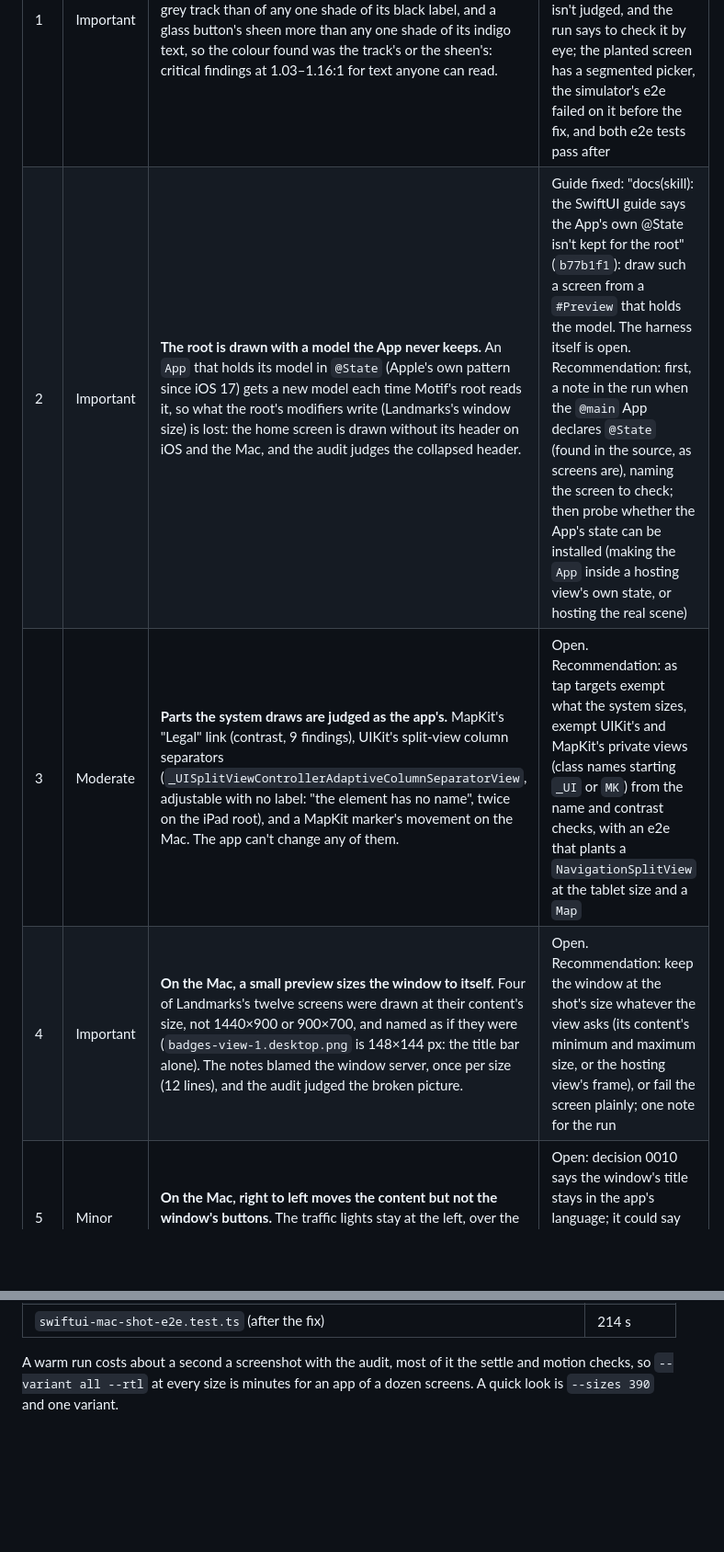
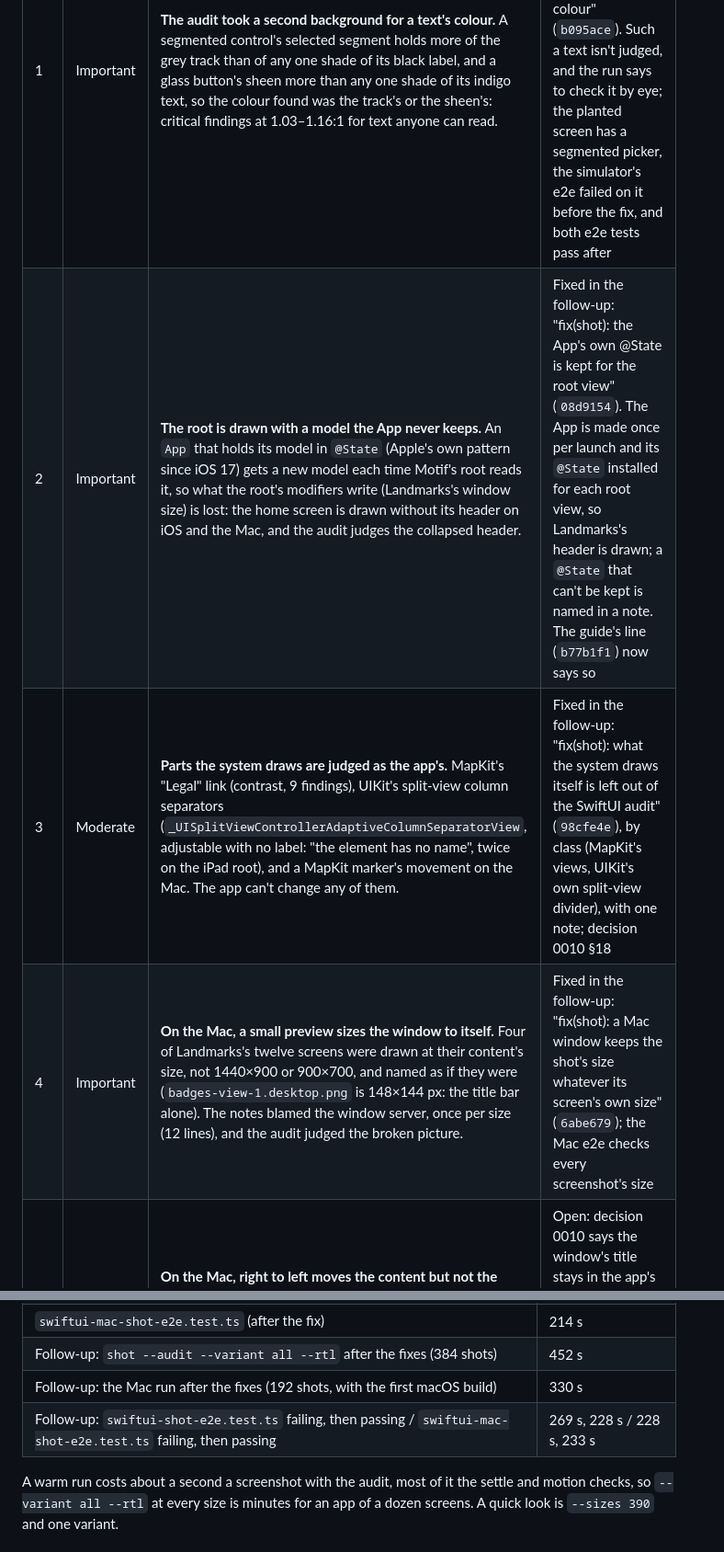
Before and after one commit to 7mxd/motif, a Markdown page: docs/notes/2026-10-22-swiftui-landmarks-hands-on.md, 2 parts joined by grey strips. Shown at 92% size. GitHub-like rendering; blank space fills up the shorter version.

```diff
--- a/docs/notes/2026-10-22-swiftui-landmarks-hands-on.md
+++ b/docs/notes/2026-10-22-swiftui-landmarks-hands-on.md
@@ -108,9 +108,9 @@ Severity: **Critical**, a step can't be done; **Important**, a wrong result some
 | # | Severity | Problem | Status |
 |---|---|---|---|
 | 1 | Important | **The audit took a second background for a text's colour.** A segmented control's selected segment holds more of the grey track than of any one shade of its black label, and a glass button's sheen more than any one shade of its indigo text, so the colour found was the track's or the sheen's: critical findings at 1.03–1.16:1 for text anyone can read. | Fixed: "fix(shot): a SwiftUI text over a second background isn't judged by that background's colour" (`b095ace`). Such a text isn't judged, and the run says to check it by eye; the planted screen has a segmented picker, the simulator's e2e failed on it before the fix, and both e2e tests pass after |
-| 2 | Important | **The root is drawn with a model the App never keeps.** An `App` that holds its model in `@State` (Apple's own pattern since iOS 17) gets a new model each time Motif's root reads it, so what the root's modifiers write (Landmarks's window size) is lost: the home screen is drawn without its header on iOS and the Mac, and the audit judges the collapsed header. | Guide fixed: "docs(skill): the SwiftUI guide says the App's own @State isn't kept for the root" (`b77b1f1`): draw such a screen from a `#Preview` that holds the model. The harness itself is open. Recommendation: first, a note in the run when the `@main` App declares `@State` (found in the source, as screens are), naming the screen to check; then probe whether the App's state can be installed (making the `App` inside a hosting view's own state, or hosting the real scene) |
-| 3 | Moderate | **Parts the system draws are judged as the app's.** MapKit's "Legal" link (contrast, 9 findings), UIKit's split-view column separators (`_UISplitViewControllerAdaptiveColumnSeparatorView`, adjustable with no label: "the element has no name", twice on the iPad root), and a MapKit marker's movement on the Mac. The app can't change any of them. | Open. Recommendation: as tap targets exempt what the system sizes, exempt UIKit's and MapKit's private views (class names starting `_UI` or `MK`) from the name and contrast checks, with an e2e that plants a `NavigationSplitView` at the tablet size and a `Map` |
-| 4 | Important | **On the Mac, a small preview sizes the window to itself.** Four of Landmarks's twelve screens were drawn at their content's size, not 1440×900 or 900×700, and named as if they were (`badges-view-1.desktop.png` is 148×144 px: the title bar alone). The notes blamed the window server, once per size (12 lines), and the audit judged the broken picture. | Open. Recommendation: keep the window at the shot's size whatever the view asks (its content's minimum and maximum size, or the hosting view's frame), or fail the screen plainly; one note for the run |
+| 2 | Important | **The root is drawn with a model the App never keeps.** An `App` that holds its model in `@State` (Apple's own pattern since iOS 17) gets a new model each time Motif's root reads it, so what the root's modifiers write (Landmarks's window size) is lost: the home screen is drawn without its header on iOS and the Mac, and the audit judges the collapsed header. | Fixed in the follow-up: "fix(shot): the App's own @State is kept for the root view" (`08d9154`). The App is made once per launch and its `@State` installed for each root view, so Landmarks's header is drawn; a `@State` that can't be kept is named in a note. The guide's line (`b77b1f1`) now says so |
+| 3 | Moderate | **Parts the system draws are judged as the app's.** MapKit's "Legal" link (contrast, 9 findings), UIKit's split-view column separators (`_UISplitViewControllerAdaptiveColumnSeparatorView`, adjustable with no label: "the element has no name", twice on the iPad root), and a MapKit marker's movement on the Mac. The app can't change any of them. | Fixed in the follow-up: "fix(shot): what the system draws itself is left out of the SwiftUI audit" (`98cfe4e`), by class (MapKit's views, UIKit's own split-view divider), with one note; decision 0010 §18 |
+| 4 | Important | **On the Mac, a small preview sizes the window to itself.** Four of Landmarks's twelve screens were drawn at their content's size, not 1440×900 or 900×700, and named as if they were (`badges-view-1.desktop.png` is 148×144 px: the title bar alone). The notes blamed the window server, once per size (12 lines), and the audit judged the broken picture. | Fixed in the follow-up: "fix(shot): a Mac window keeps the shot's size whatever its screen's own size" (`6abe679`); the Mac e2e checks every screenshot's size |
 | 5 | Minor | **On the Mac, right to left moves the content but not the window's buttons.** The traffic lights stay at the left, over the mirrored content; on a Mac in Arabic they are at the right. | Open: decision 0010 says the window's title stays in the app's language; it could say this too, or the harness could mirror the title bar |
 | 6 | Moderate | **A colour set that is a system colour was skipped without a word.** Landmarks's accent colour is `systemIndigoColor`; the draft said only that no colour was found for `action-primary`. | Fixed: "fix(extract): a SwiftUI colour set that is a system colour is named in a note" (`a7bf735`) |
 | 7 | Moderate | **The draft's text colours can fail on the draft's own background.** The only text colour found was `.white` on photos, so both text roles became white on a white background, and the guide failed 14 checks until edited by hand. The draft logic is shared by every stack. | Open. Recommendation: when a found text colour fails the drafted background, keep the default for that role and say which colour was found and where |
@@ -135,6 +146,9 @@ On the Mac mini, a shared machine with nothing else running at the time.
 | `motif shot --sizes 1440,900 --audit --variant all --rtl` (192 shots), with the first macOS build | 449 s |
 | `swiftui-shot-e2e.test.ts` (problem 1: failing, then passing) | 211 s, 208 s |
 | `swiftui-mac-shot-e2e.test.ts` (after the fix) | 214 s |
+| Follow-up: `shot --audit --variant all --rtl` after the fixes (384 shots) | 452 s |
+| Follow-up: the Mac run after the fixes (192 shots, with the first macOS build) | 330 s |
+| Follow-up: `swiftui-shot-e2e.test.ts` failing, then passing / `swiftui-mac-shot-e2e.test.ts` failing, then passing | 269 s, 228 s / 228 s, 233 s |
 
 A warm run costs about a second a screenshot with the audit, most of it the settle and motion checks, so `--variant all --rtl` at every size is minutes for an app of a dozen screens. A quick look is `--sizes 390` and one variant.
 
```
Also changed, not shown: other parts of docs/notes/2026-10-22-swiftui-landmarks-hands-on.md (+13 -2 lines).
